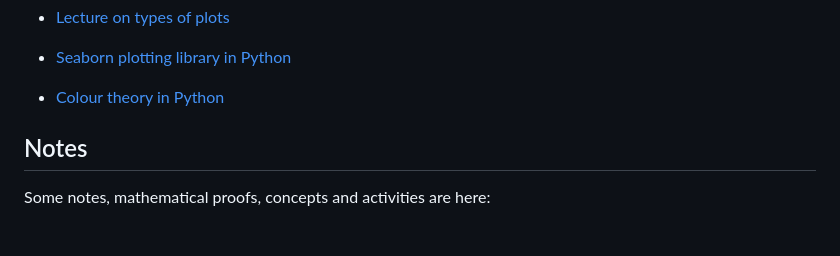
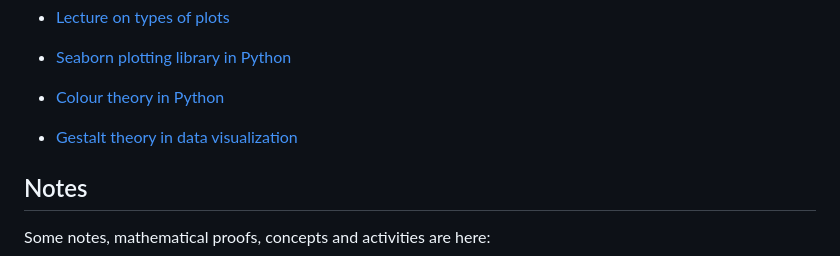
Before and after one commit to neelsoumya/visualization_lecture, a Markdown page: README.md, the part around the change. GitHub-like rendering; blank space fills up the shorter version.

Commit message:
edits for gestalt principles

```diff
--- a/README.md
+++ b/README.md
@@ -42,6 +42,8 @@ https://github.com/neelsoumya/visualization_lecture/blob/main/Presentation_intro
 * [Seaborn plotting library in Python](seaborn.md)
 
 * [Colour theory in Python](colour_theory.md)
+
+* [Gestalt theory in data visualization](gestalt_theory.md)
 
 ## Notes
 
```
